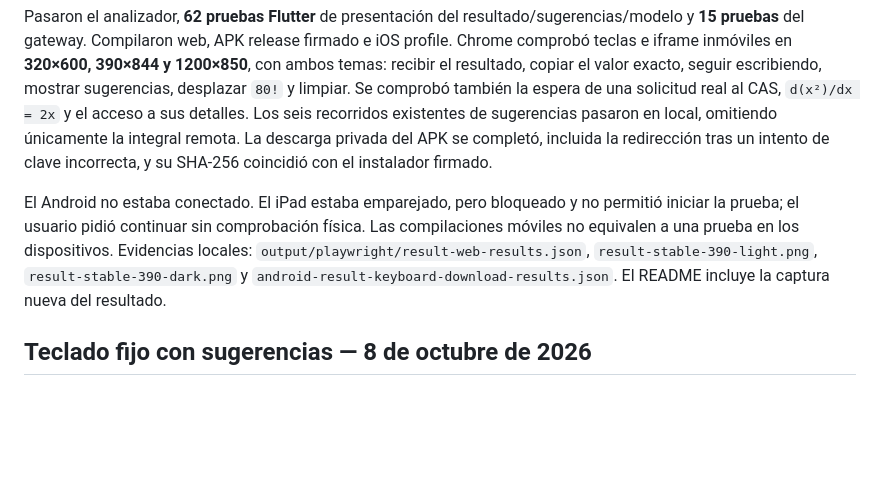
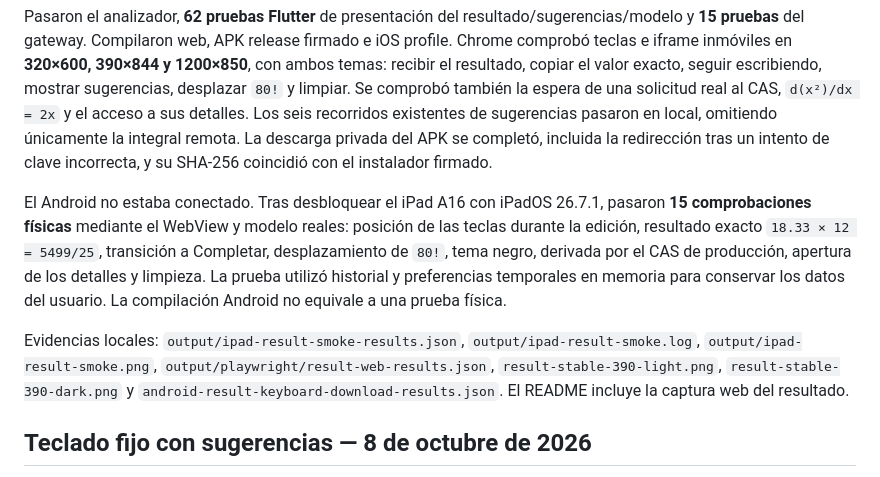
Before and after one commit to jrterven/jemcalc, a Markdown page: docs/validation.md, the part around the change. Drawn GitHub-style; blank space fills up the shorter version.

Commit message:
Record physical iPad verification for stationary result keyboard

```diff
--- a/docs/validation.md
+++ b/docs/validation.md
@@ -8,7 +8,9 @@ Versión **1.0.9+11**: el resultado del modo Teclado se muestra dentro del visor
 
 Pasaron el analizador, **62 pruebas Flutter** de presentación del resultado/sugerencias/modelo y **15 pruebas** del gateway. Compilaron web, APK release firmado e iOS profile. Chrome comprobó teclas e iframe inmóviles en **320×600, 390×844 y 1200×850**, con ambos temas: recibir el resultado, copiar el valor exacto, seguir escribiendo, mostrar sugerencias, desplazar `80!` y limpiar. Se comprobó también la espera de una solicitud real al CAS, `d(x²)/dx = 2x` y el acceso a sus detalles. Los seis recorridos existentes de sugerencias pasaron en local, omitiendo únicamente la integral remota. La descarga privada del APK se completó, incluida la redirección tras un intento de clave incorrecta, y su SHA-256 coincidió con el instalador firmado.
 
-El Android no estaba conectado. El iPad estaba emparejado, pero bloqueado y no permitió iniciar la prueba; el usuario pidió continuar sin comprobación física. Las compilaciones móviles no equivalen a una prueba en los dispositivos. Evidencias locales: `output/playwright/result-web-results.json`, `result-stable-390-light.png`, `result-stable-390-dark.png` y `android-result-keyboard-download-results.json`. El README incluye la captura nueva del resultado.
+El Android no estaba conectado. Tras desbloquear el iPad A16 con iPadOS 26.7.1, pasaron **15 comprobaciones físicas** mediante el WebView y modelo reales: posición de las teclas durante la edición, resultado exacto `18.33 × 12 = 5499/25`, transición a Completar, desplazamiento de `80!`, tema negro, derivada por el CAS de producción, apertura de los detalles y limpieza. La prueba utilizó historial y preferencias temporales en memoria para conservar los datos del usuario. La compilación Android no equivale a una prueba física.
+
+Evidencias locales: `output/ipad-result-smoke-results.json`, `output/ipad-result-smoke.log`, `output/ipad-result-smoke.png`, `output/playwright/result-web-results.json`, `result-stable-390-light.png`, `result-stable-390-dark.png` y `android-result-keyboard-download-results.json`. El README incluye la captura web del resultado.
 
 ## Teclado fijo con sugerencias — 8 de octubre de 2026
 
```
